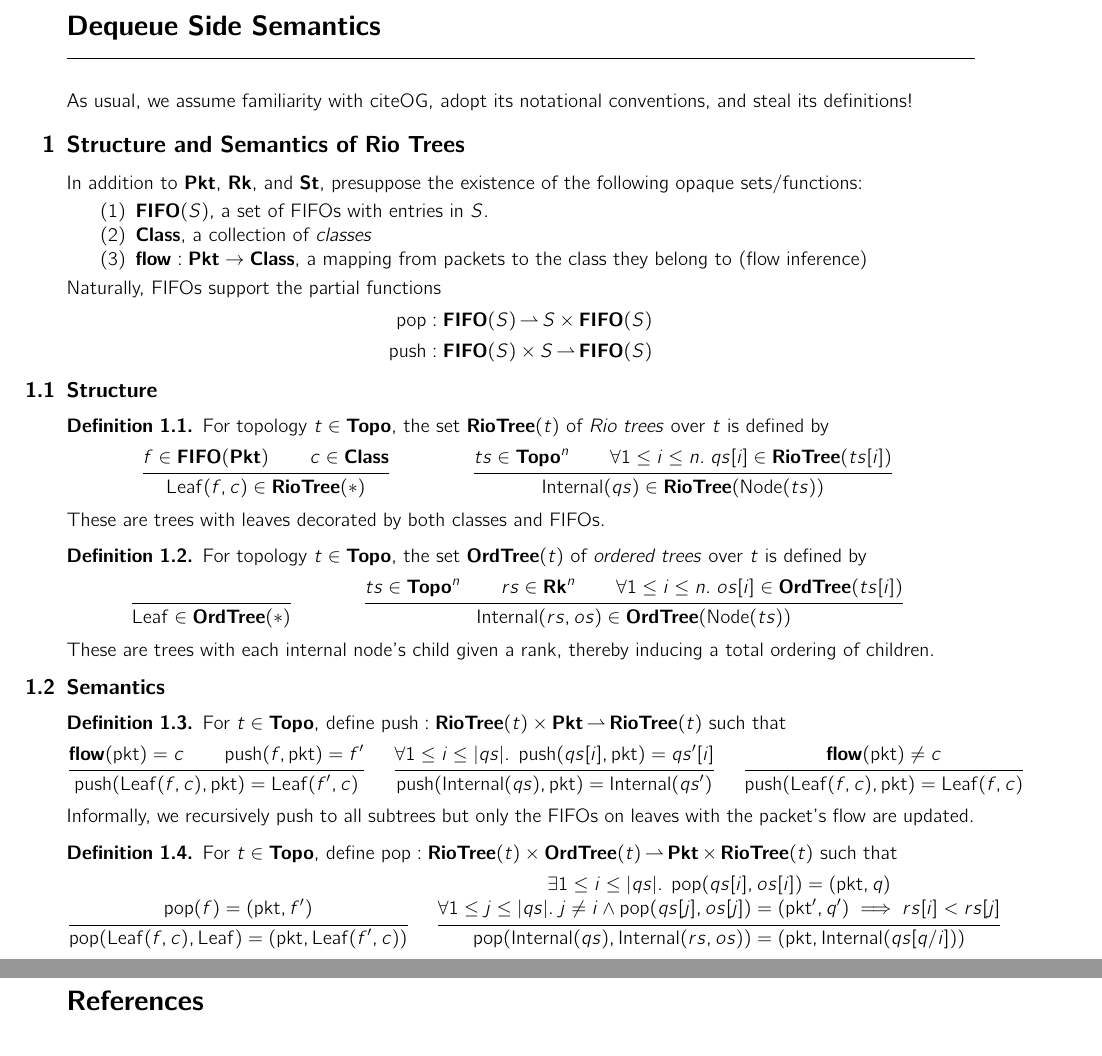
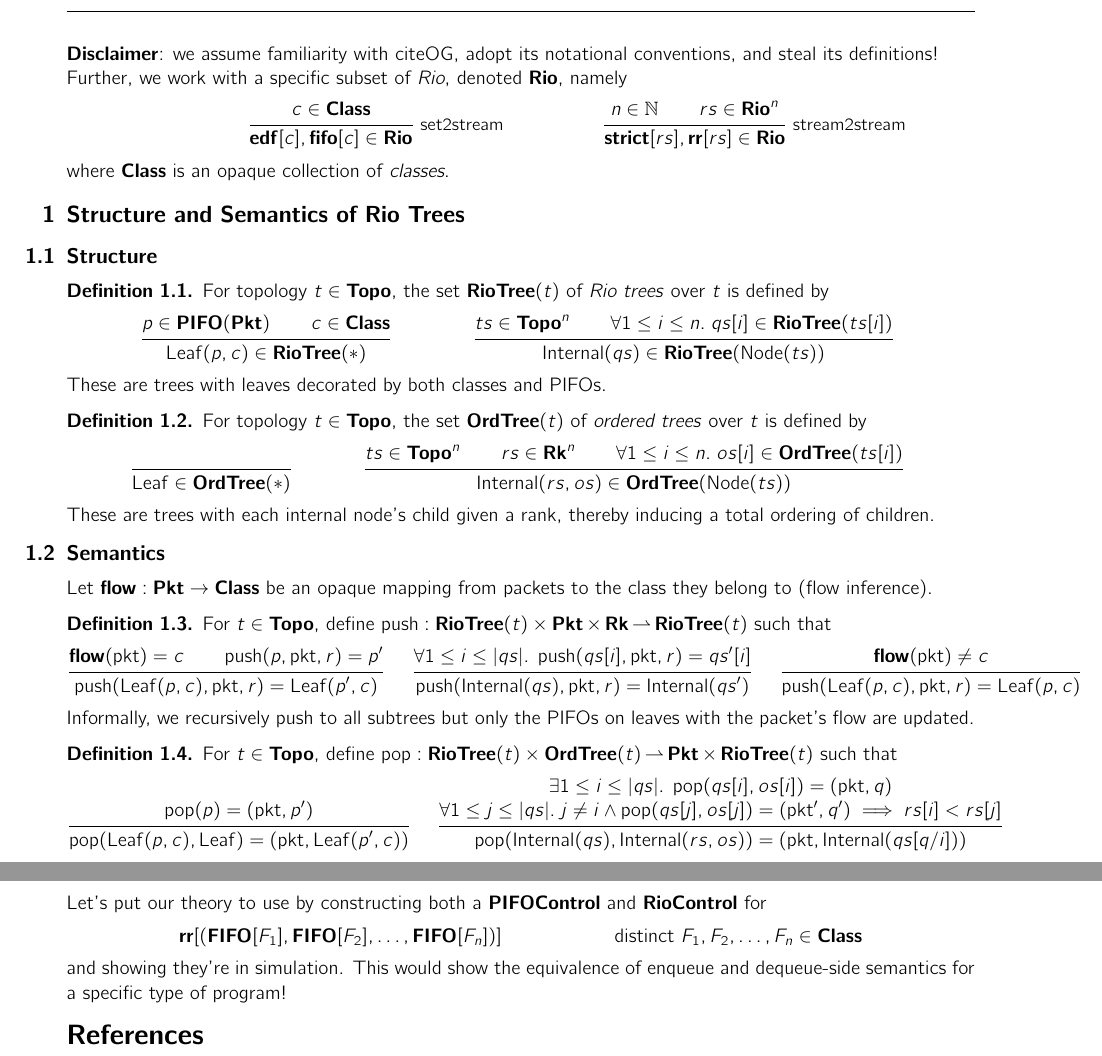
Before and after one commit to cucapra/packet-scheduling, a LaTeX paper (enq-deq-equiv/notes.tex): two parts of pages 1 and 2 of 2 before the commit and two parts of pages 1 and 3 of 3 after it, joined at a grey line, cut at the place of the change. Compiled offline with pdfLaTeX.

Commit message:
Generalize (section 1)
- include EDF
- replace FIFOs with PIFOs
- other minor tweaks to structure

```diff
--- a/enq-deq-equiv/notes.tex
+++ b/enq-deq-equiv/notes.tex
@@ -54,8 +54,10 @@
 
 % Rio
 \DeclareMathOperator{\Rio}{\mathbf{Rio}}
-\DeclareMathOperator{\RR}{\mathbf{rr}}
-\DeclareMathOperator{\Fifo}{\mathbf{fifo}}
+\DeclareMathOperator{\Fifo}{\mathbf{fifo}} % set2stream
+\DeclareMathOperator{\EDF}{\mathbf{edf}}
+\DeclareMathOperator{\RR}{\mathbf{rr}}     % stream2stream
+\DeclareMathOperator{\Strict}{\mathbf{strict}}
 \DeclareMathOperator{\Class}{\mathbf{Class}}
 \DeclareMathOperator{\flow}{\mathbf{flow}}
 \DeclareMathOperator{\class}{\mathrm{class}}
@@ -115,38 +117,25 @@
 
 \reqnomode
 
-As usual, we assume familiarity with citeOG, adopt its notational conventions, and steal its definitions!
+\textbf{Disclaimer}: we assume familiarity with citeOG, adopt its notational conventions, and steal its definitions!
+
+Further, we work with a specific subset of \emph{Rio}, denoted $\Rio$, namely
+\begin{align*}
+    \inference{set2stream}
+    {c \in \Class}
+    {\EDF[c], \Fifo[c] \in \Rio}
+    &&
+    \inference{stream2stream}
+    {n \in \mathbb N\\ rs \in \Rio^n}
+    {\Strict[rs], \RR[rs] \in \Rio}
+\end{align*}
+
+where $\Class$ is an opaque collection of \emph{classes}.
 
 \section{Structure and Semantics of Rio Trees}
 
-In addition to $\Pkt$, $\Rk$, and $\St$, presuppose the existence of the following opaque sets/functions:
-\begin{enumerate}
-    \item $\FIFO(S)$, a set of FIFOs with entries in $S$.
-    \item $\Class$, a collection of \emph{classes}
-    \item $\flow : \Pkt \to \Class$, a mapping from packets to the class they belong to (flow inference)
-\end{enumerate}
-
-Naturally, FIFOs support the partial functions
-\begin{align*}
-    \pop  &: \FIFO(S) \halfto S \times \FIFO(S)\\
-    \push &: \FIFO(S) \times S \halfto \FIFO(S)
-\end{align*}
-
 \subsection{Structure}
 
-% \begin{dfn}
-%     % Rio
-%     We'll inductively define the set of \emph{Rio} programs, denoted $\Rio$, by
-%     \begin{align*}
-%         \inference{}
-%         {c \in \Class}
-%         {\Fifo[c] \in \Rio}
-%         &&
-%         \inference{}
-%         {n \in \mathbb N\\ rs \in \Rio^n}
-%         {\RR[rs] \in \Rio}
-%     \end{align*}
-% \end{dfn}
 
 % \begin{dfn}
 %     % Well-formed
@@ -207,12 +196,11 @@
 % \end{abuse}
 
 \begin{dfn}
-   % Rio tree
     For topology $t \in \Topo$, the set $\RioTree(t)$ of \emph{Rio trees} over $t$ is defined by
     \begin{align*}
         \inference{}
-        {f \in \FIFO(\Pkt)\\ c \in \Class}
-        {\Leaf(f, c) \in \RioTree(\ast)}
+        {p \in \PIFO(\Pkt)\\ c \in \Class}
+        {\Leaf(p, c) \in \RioTree(\ast)}
         &&
         \inference{}
         {
@@ -221,7 +209,7 @@
         }
         {\Internal(qs) \in \RioTree(\Node(ts))}
     \end{align*}
-    These are trees with leaves decorated by both classes and FIFOs.
+    These are trees with leaves decorated by both classes and PIFOs.
 \end{dfn}
 
 \begin{dfn}
@@ -243,37 +231,39 @@
 
 \subsection{Semantics}
 
+Let $\flow : \Pkt \to \Class$ be an opaque mapping from packets to the class they belong to (flow inference).
+
 \begin{dfn}
-    For $t \in \Topo$, define $\push : \RioTree(t) \times \Pkt \halfto \RioTree(t)$ such that
+    For $t \in \Topo$, define $\push : \RioTree(t) \times \Pkt \times \Rk \halfto \RioTree(t)$ such that
     \begin{align*}
         \inference{}
         {
             \flow(\pkt) = c\\
-            \push(f, \pkt) = f^\prime
+            \push(p, \pkt, r) = p^\prime
         }
-        {\push(\Leaf(f, c), \pkt) = \Leaf(f^\prime, c)}
+        {\push(\Leaf(p, c), \pkt, r) = \Leaf(p^\prime, c)}
         &&
         \inference{}
         {
-            \forall 1 \leq i \leq |qs|. \; \push(qs[i], \pkt) = qs^\prime[i]
+            \forall 1 \leq i \leq |qs|. \; \push(qs[i], \pkt, r) = qs^\prime[i]
         }
-        {\push(\Internal(qs), \pkt) = \Internal(qs^\prime)}
+        {\push(\Internal(qs), \pkt, r) = \Internal(qs^\prime)}
         &&
         \inference{}
         {
             \flow(\pkt) \neq c\\
         }
-        {\push(\Leaf(f, c), \pkt) = \Leaf(f, c)}
+        {\push(\Leaf(p, c), \pkt, r) = \Leaf(p, c)}
     \end{align*}
-    Informally, we recursively push to all subtrees but only the FIFOs on leaves with the packet's flow are updated.
+    Informally, we recursively push to all subtrees but only the PIFOs on leaves with the packet's flow are updated.
 \end{dfn}
 
 \begin{dfn}
     For $t \in \Topo$, define $\pop : \RioTree(t) \times \OrdTree(t) \halfto \Pkt \times \RioTree(t)$ such that
     \begin{align*}
         \inference{}
-        {\pop(f) = (\pkt, f^\prime)}
-        {\pop(\Leaf(f, c), \Leaf) = (\pkt, \Leaf(f^\prime, c))}
+        {\pop(p) = (\pkt, p^\prime)}
+        {\pop(\Leaf(p, c), \Leaf) = (\pkt, \Leaf(p^\prime, c))}
         &&
         \inference{}
         {
@@ -368,6 +358,18 @@
 
 Their semantics are written out in full in \Cref{fig:control_push_pop}.
 
+\newpage
+
+\section{Round-Robin}
+
+Let's put our theory to use by constructing both a $\PIFOControl$ and $\RioControl$ for
+\begin{align*}
+    \RR[(\FIFO[F_1], \FIFO[F_2], \ldots, \FIFO[F_n])] && \text{distinct } F_1, F_2, \ldots, F_n \in \Class
+\end{align*}
+and showing they're in simulation.
+This would show the equivalence of enqueue and dequeue-side semantics for a specific type of program!
+
+
 \renewcommand\refname{\LARGE References}
 \bibliographystyle{alpha}
 \bibliography{refs}
```
Also changed, not shown: enq-deq-equiv/notes.pdf, enq-deq-equiv/notes.tex (6 more changed lines).
